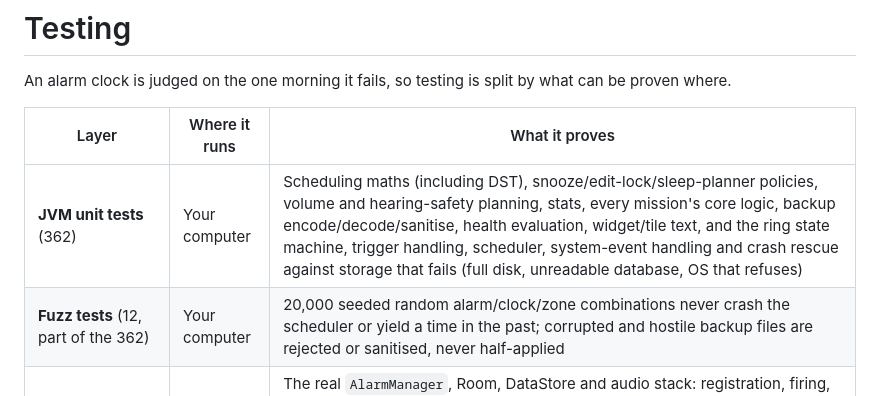
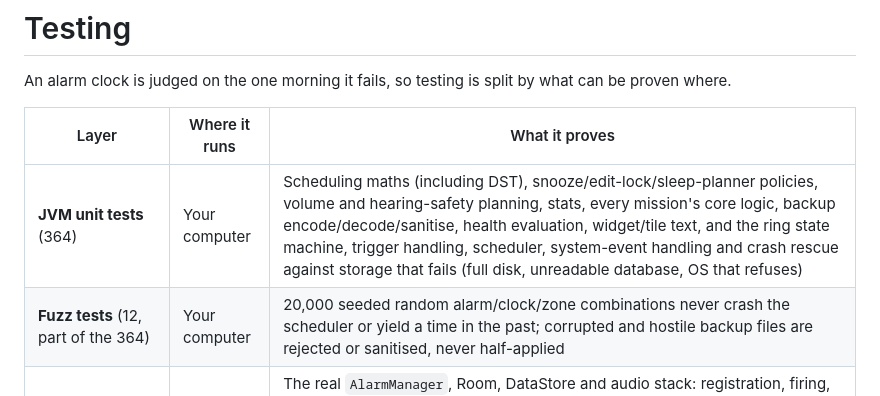
Before and after one commit to riyadmondol2006/WakeNudge, a Markdown page: docs/TESTING.md, the part around the change. GitHub-like rendering.

Commit message:
docs: correct the JVM test count

```diff
--- a/docs/TESTING.md
+++ b/docs/TESTING.md
@@ -4,8 +4,8 @@ An alarm clock is judged on the one morning it fails, so testing is split by wha
 
 | Layer | Where it runs | What it proves |
 |---|---|---|
-| **JVM unit tests** (362) | Your computer | Scheduling maths (including DST), snooze/edit-lock/sleep-planner policies, volume and hearing-safety planning, stats, every mission's core logic, backup encode/decode/sanitise, health evaluation, widget/tile text, and the ring state machine, trigger handling, scheduler, system-event handling and crash rescue against storage that fails (full disk, unreadable database, OS that refuses) |
-| **Fuzz tests** (12, part of the 362) | Your computer | 20,000 seeded random alarm/clock/zone combinations never crash the scheduler or yield a time in the past; corrupted and hostile backup files are rejected or sanitised, never half-applied |
+| **JVM unit tests** (364) | Your computer | Scheduling maths (including DST), snooze/edit-lock/sleep-planner policies, volume and hearing-safety planning, stats, every mission's core logic, backup encode/decode/sanitise, health evaluation, widget/tile text, and the ring state machine, trigger handling, scheduler, system-event handling and crash rescue against storage that fails (full disk, unreadable database, OS that refuses) |
+| **Fuzz tests** (12, part of the 364) | Your computer | 20,000 seeded random alarm/clock/zone combinations never crash the scheduler or yield a time in the past; corrupted and hostile backup files are rejected or sanitised, never half-applied |
 | **Instrumented engine tests** (102) | A real device | The real `AlarmManager`, Room, DataStore and audio stack: registration, firing, snooze, wake-check, timers, collisions, recovery, concurrency; plus the reliability audit: real playback attacked (focus stolen, player paused/killed/erroring, slow or missing sound, playlists, headphones), the real `RingService` without any ring screen, and failing storage, a refusing OS, clock changes and crashes mid-ring |
 | **Instrumented UI tests** (17) | A real device | Ring screen, mission flow, slide-to-dismiss (incl. RTL), font scales 0.85–2.0, hostile labels, unusable missions |
 
```
